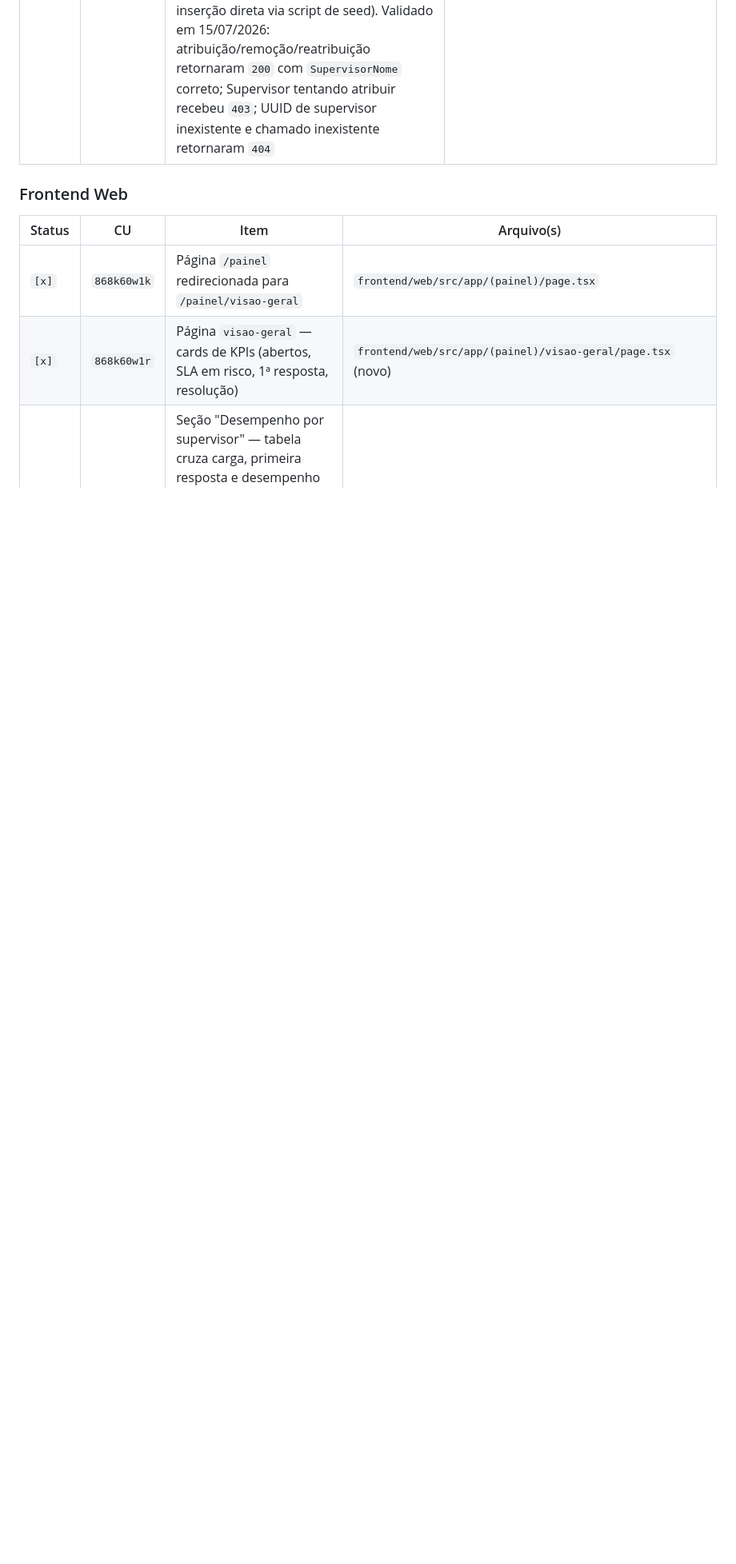
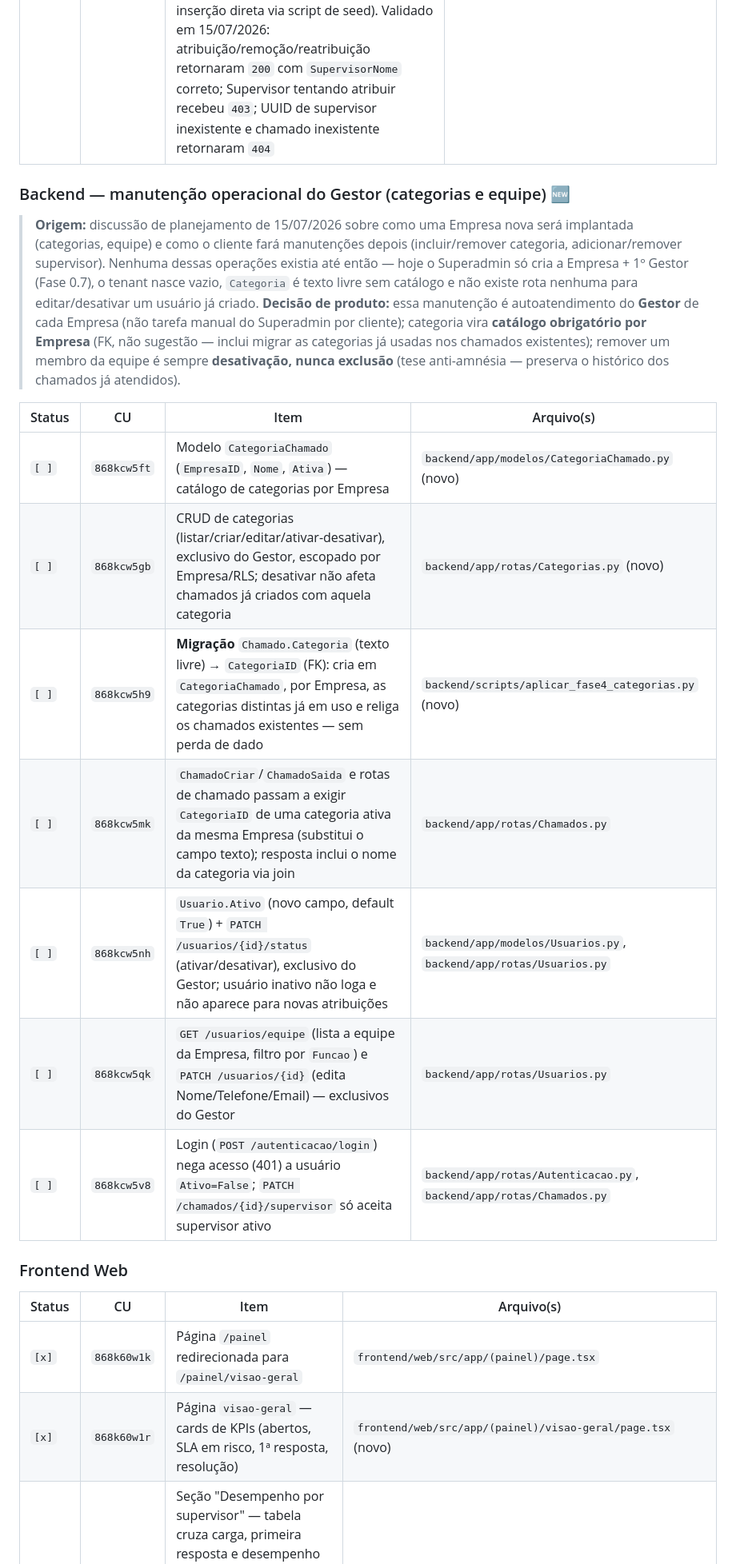
Before and after one commit to performanceiugo/FACILICHAT, a Markdown page: docs/plano-implementacao.md, the part around one of its changes. Shown at 80% size. GitHub-like rendering; blank space fills up the shorter version.

Commit message:
Planeja manutencao operacional do Gestor na Fase 4 (categorias e equipe)
- Registra no plano a decisao de tratar CRUD de categorias e de equipe
  como autoatendimento do Gestor, dentro da Fase 4 (painel do gestor)
  em vez da Fase 7
- Categoria de chamado passa a ser catalogo obrigatorio por Empresa
  (FK), incluindo a migracao dos valores em texto livre ja existentes
- Remocao de supervisor/equipe sera sempre desativacao, nunca exclusao
  (preserva historico dos chamados ja atendidos)
- 10 itens novos adicionados (7 backend + 3 frontend), com subtarefas
  ja criadas no ClickUp em backlog

Co-Authored-By: Claude Sonnet 5 <noreply@anthropic.com>

```diff
--- a/docs/plano-implementacao.md
+++ b/docs/plano-implementacao.md
@@ -534,6 +534,28 @@ Hoje o enum `UsuarioFuncao` tem 4 (Cliente, Supervisor, Funcionario, **Gerente**
 | `[x]` | `868k7vrwh` | **Desempenho por supervisor com lastro** — relatório exclusivo do Gestor inclui todos os supervisores e deriva recebidos das atribuições, resolvidos de `Concluido`, parados de `Atualizacao` + limite configurável e taxa de resolução (`null` sem amostra). Validado em 15/07/2026: 7 recebidos, 2 resolvidos, taxa 28,57%; parados 3→5 ao alterar 72h→1h e limite restaurado | `backend/app/rotas/Relatorios.py` |
 | `[x]` | `868kcv8dp` | `PATCH /chamados/{id}/supervisor` — atribui ou troca o supervisor responsável por um chamado existente; exclusivo do Gestor, supervisor precisa existir na mesma Empresa, `null` remove a atribuição. **Origem:** descoberto em 15/07/2026 ao popular o banco de demonstração com múltiplos supervisores — não existia nenhuma rota para isso (só inserção direta via script de seed). Validado em 15/07/2026: atribuição/remoção/reatribuição retornaram `200` com `SupervisorNome` correto; Supervisor tentando atribuir recebeu `403`; UUID de supervisor inexistente e chamado inexistente retornaram `404` | `backend/app/rotas/Chamados.py` |
 
+### Backend — manutenção operacional do Gestor (categorias e equipe) 🆕
+
+> **Origem:** discussão de planejamento de 15/07/2026 sobre como uma Empresa nova será implantada
+> (categorias, equipe) e como o cliente fará manutenções depois (incluir/remover categoria,
+> adicionar/remover supervisor). Nenhuma dessas operações existia até então — hoje o Superadmin só
+> cria a Empresa + 1º Gestor (Fase 0.7), o tenant nasce vazio, `Categoria` é texto livre sem catálogo
+> e não existe rota nenhuma para editar/desativar um usuário já criado. **Decisão de produto:** essa
+> manutenção é autoatendimento do **Gestor** de cada Empresa (não tarefa manual do Superadmin por
+> cliente); categoria vira **catálogo obrigatório por Empresa** (FK, não sugestão — inclui migrar as
+> categorias já usadas nos chamados existentes); remover um membro da equipe é sempre **desativação,
+> nunca exclusão** (tese anti-amnésia — preserva o histórico dos chamados já atendidos).
+
+| Status | CU | Item | Arquivo(s) |
+|--------|----|------|-----------|
+| `[ ]` | `868kcw5ft` | Modelo `CategoriaChamado` (`EmpresaID`, `Nome`, `Ativa`) — catálogo de categorias por Empresa | `backend/app/modelos/CategoriaChamado.py` (novo) |
+| `[ ]` | `868kcw5gb` | CRUD de categorias (listar/criar/editar/ativar-desativar), exclusivo do Gestor, escopado por Empresa/RLS; desativar não afeta chamados já criados com aquela categoria | `backend/app/rotas/Categorias.py` (novo) |
+| `[ ]` | `868kcw5h9` | **Migração** `Chamado.Categoria` (texto livre) → `CategoriaID` (FK): cria em `CategoriaChamado`, por Empresa, as categorias distintas já em uso e religa os chamados existentes — sem perda de dado | `backend/scripts/aplicar_fase4_categorias.py` (novo) |
+| `[ ]` | `868kcw5mk` | `ChamadoCriar`/`ChamadoSaida` e rotas de chamado passam a exigir `CategoriaID` de uma categoria ativa da mesma Empresa (substitui o campo texto); resposta inclui o nome da categoria via join | `backend/app/rotas/Chamados.py` |
+| `[ ]` | `868kcw5nh` | `Usuario.Ativo` (novo campo, default `True`) + `PATCH /usuarios/{id}/status` (ativar/desativar), exclusivo do Gestor; usuário inativo não loga e não aparece para novas atribuições | `backend/app/modelos/Usuarios.py`, `backend/app/rotas/Usuarios.py` |
+| `[ ]` | `868kcw5qk` | `GET /usuarios/equipe` (lista a equipe da Empresa, filtro por `Funcao`) e `PATCH /usuarios/{id}` (edita Nome/Telefone/Email) — exclusivos do Gestor | `backend/app/rotas/Usuarios.py` |
+| `[ ]` | `868kcw5v8` | Login (`POST /autenticacao/login`) nega acesso (401) a usuário `Ativo=False`; `PATCH /chamados/{id}/supervisor` só aceita supervisor ativo | `backend/app/rotas/Autenticacao.py`, `backend/app/rotas/Chamados.py` |
+
 ### Frontend Web
 
 | Status | CU | Item | Arquivo(s) |
```
Also changed, not shown: other parts of docs/plano-implementacao.md (+10 -0 lines).
